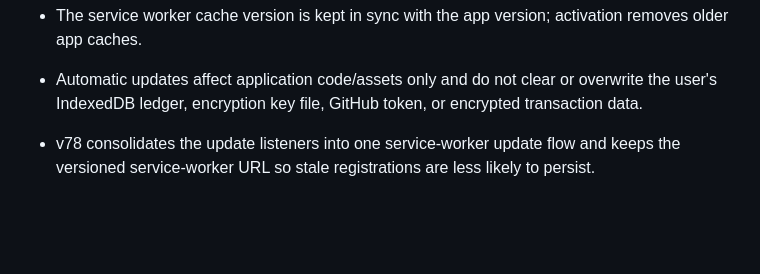
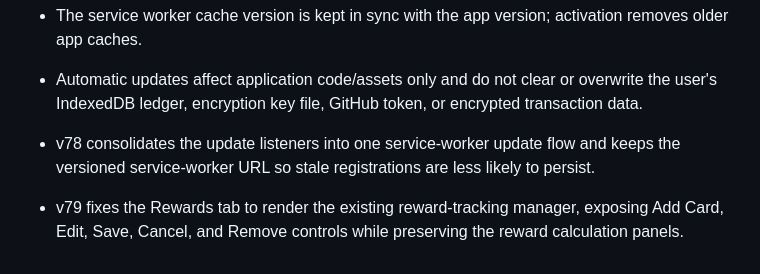
Before and after one commit to RDarshan226/card-ledger-pwa, a Markdown page: PROJECT_SOURCE_OF_TRUTH.md, the part around the change. GitHub-like rendering; blank space fills up the shorter version.

Commit message:
v79: document Rewards tracker controls fix

```diff
--- a/PROJECT_SOURCE_OF_TRUTH.md
+++ b/PROJECT_SOURCE_OF_TRUTH.md
@@ -115,3 +115,5 @@ After every repo change, report:
 - Automatic updates affect application code/assets only and do not clear or overwrite the user's IndexedDB ledger, encryption key file, GitHub token, or encrypted transaction data.
 
 - v78 consolidates the update listeners into one service-worker update flow and keeps the versioned service-worker URL so stale registrations are less likely to persist.
+
+- v79 fixes the Rewards tab to render the existing reward-tracking manager, exposing Add Card, Edit, Save, Cancel, and Remove controls while preserving the reward calculation panels.
```
